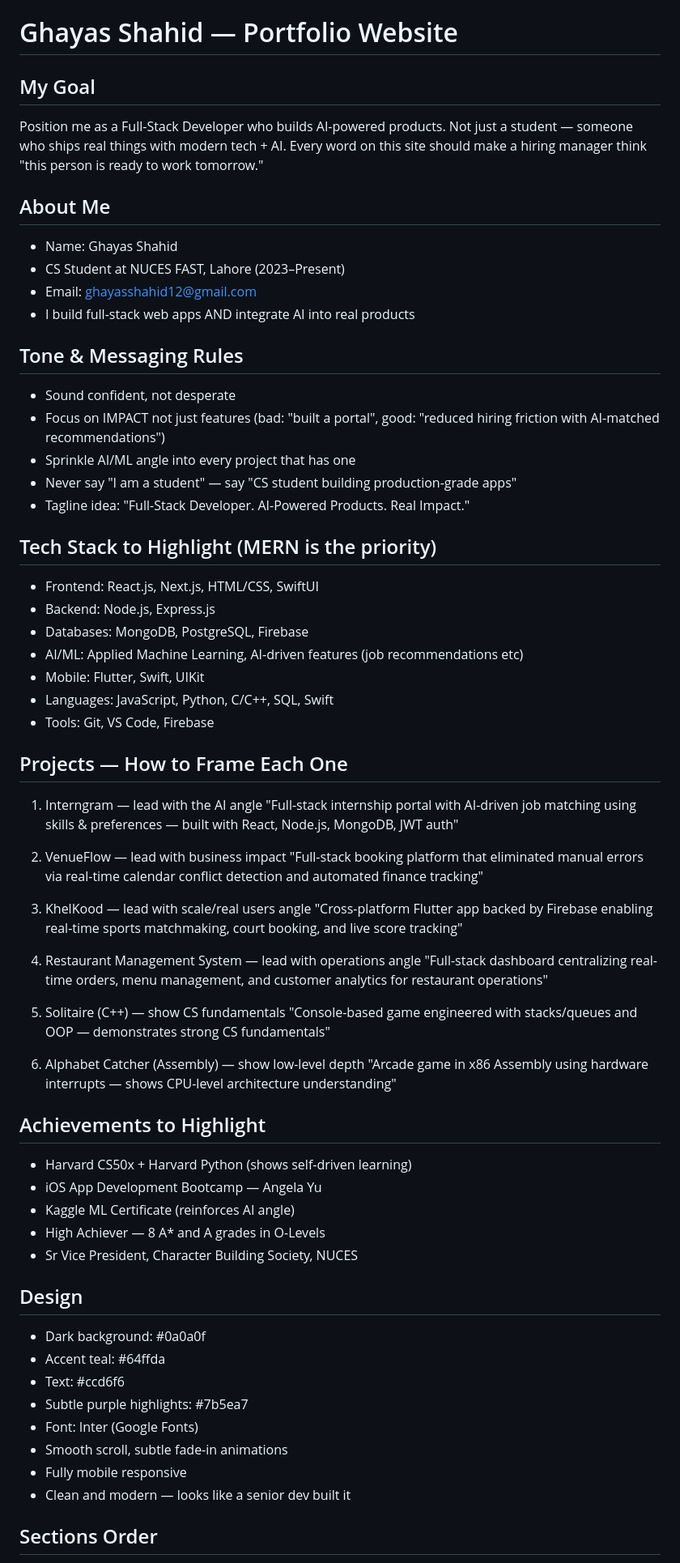
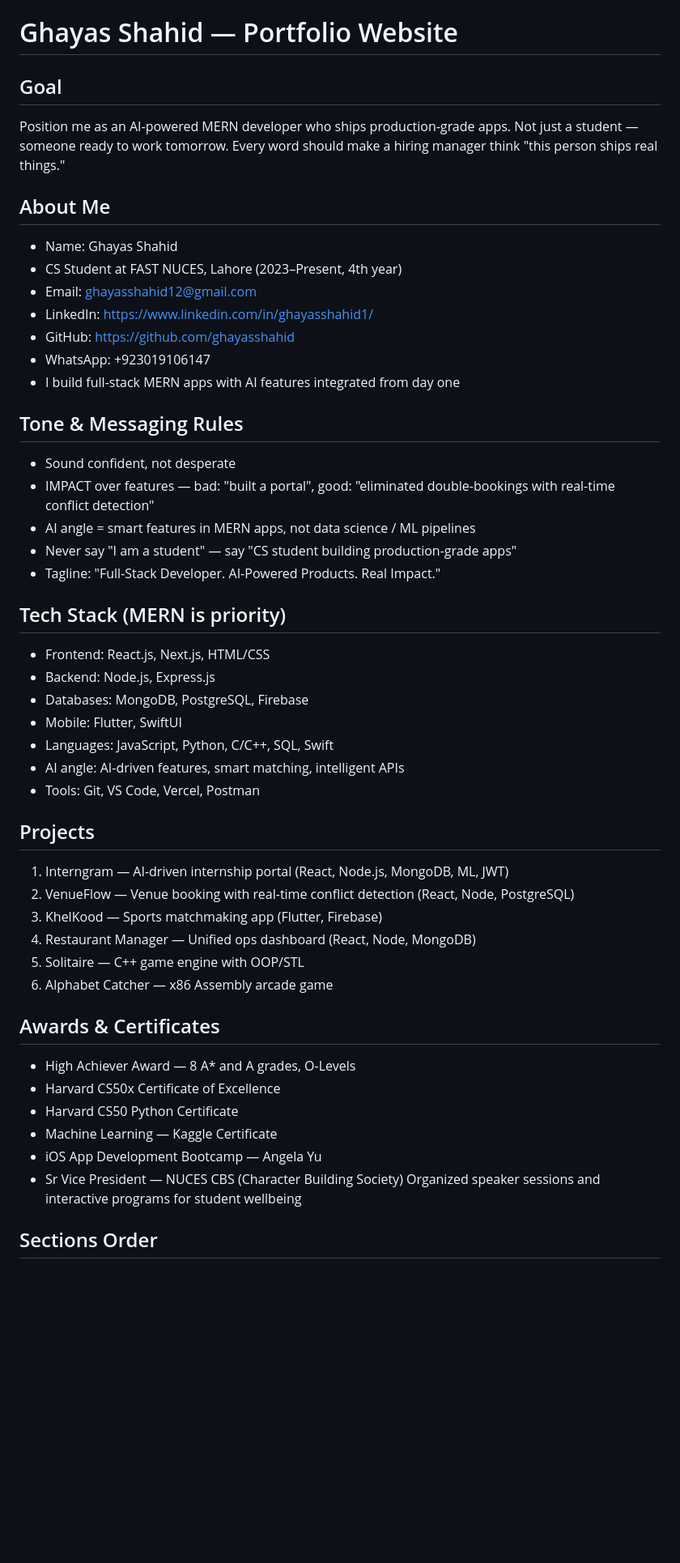
Before and after one commit to ghayasshahid/Portfolio, a Markdown page: CLAUDE.md, the part around one of its changes. Shown at 81% size. GitHub-like rendering; blank space fills up the shorter version.

Commit message:
Update CLAUDE.md: corrected info + full design system documentation
Co-Authored-By: Claude Sonnet 4.6 <noreply@anthropic.com>

```diff
--- a/CLAUDE.md
+++ b/CLAUDE.md
@@ -1,74 +1,50 @@
 # Ghayas Shahid — Portfolio Website
 
-## My Goal
-Position me as a Full-Stack Developer who builds AI-powered products.
-Not just a student — someone who ships real things with modern tech + AI.
-Every word on this site should make a hiring manager think "this person
-is ready to work tomorrow."
+## Goal
+Position me as an AI-powered MERN developer who ships production-grade apps.
+Not just a student — someone ready to work tomorrow.
+Every word should make a hiring manager think "this person ships real things."
 
 ## About Me
 - Name: Ghayas Shahid
-- CS Student at NUCES FAST, Lahore (2023–Present)
+- CS Student at FAST NUCES, Lahore (2023–Present, 4th year)
 - Email: ghayasshahid12@gmail.com
-- I build full-stack web apps AND integrate AI into real products
+- LinkedIn: https://www.linkedin.com/in/ghayasshahid1/
+- GitHub: https://github.com/ghayasshahid
+- WhatsApp: +923019106147
+- I build full-stack MERN apps with AI features integrated from day one
 
 ## Tone & Messaging Rules
 - Sound confident, not desperate
-- Focus on IMPACT not just features
-  (bad: "built a portal", good: "reduced hiring friction with AI-matched recommendations")
-- Sprinkle AI/ML angle into every project that has one
+- IMPACT over features — bad: "built a portal", good: "eliminated double-bookings with real-time conflict detection"
+- AI angle = smart features in MERN apps, not data science / ML pipelines
 - Never say "I am a student" — say "CS student building production-grade apps"
-- Tagline idea: "Full-Stack Developer. AI-Powered Products. Real Impact."
+- Tagline: "Full-Stack Developer. AI-Powered Products. Real Impact."
 
-## Tech Stack to Highlight (MERN is the priority)
-- Frontend: React.js, Next.js, HTML/CSS, SwiftUI
+## Tech Stack (MERN is priority)
+- Frontend: React.js, Next.js, HTML/CSS
 - Backend: Node.js, Express.js
 - Databases: MongoDB, PostgreSQL, Firebase
-- AI/ML: Applied Machine Learning, AI-driven features (job recommendations etc)
-- Mobile: Flutter, Swift, UIKit
+- Mobile: Flutter, SwiftUI
 - Languages: JavaScript, Python, C/C++, SQL, Swift
-- Tools: Git, VS Code, Firebase
+- AI angle: AI-driven features, smart matching, intelligent APIs
+- Tools: Git, VS Code, Vercel, Postman
 
-## Projects — How to Frame Each One
-1. Interngram — lead with the AI angle
-   "Full-stack internship portal with AI-driven job matching using skills &
-   preferences — built with React, Node.js, MongoDB, JWT auth"
+## Projects
+1. Interngram — AI-driven internship portal (React, Node.js, MongoDB, ML, JWT)
+2. VenueFlow — Venue booking with real-time conflict detection (React, Node, PostgreSQL)
+3. KhelKood — Sports matchmaking app (Flutter, Firebase)
+4. Restaurant Manager — Unified ops dashboard (React, Node, MongoDB)
+5. Solitaire — C++ game engine with OOP/STL
+6. Alphabet Catcher — x86 Assembly arcade game
 
-2. VenueFlow — lead with business impact
-   "Full-stack booking platform that eliminated manual errors via real-time
-   calendar conflict detection and automated finance tracking"
-
-3. KhelKood — lead with scale/real users angle
-   "Cross-platform Flutter app backed by Firebase enabling real-time sports
-   matchmaking, court booking, and live score tracking"
-
-4. Restaurant Management System — lead with operations angle
-   "Full-stack dashboard centralizing real-time orders, menu management,
-   and customer analytics for restaurant operations"
-
-5. Solitaire (C++) — show CS fundamentals
-   "Console-based game engineered with stacks/queues and OOP — demonstrates
-   strong CS fundamentals"
-
-6. Alphabet Catcher (Assembly) — show low-level depth
-   "Arcade game in x86 Assembly using hardware interrupts — shows CPU-level
-   architecture understanding"
-
-## Achievements to Highlight
-- Harvard CS50x + Harvard Python (shows self-driven learning)
+## Awards & Certificates
+- High Achiever Award — 8 A* and A grades, O-Levels
+- Harvard CS50x Certificate of Excellence
+- Harvard CS50 Python Certificate
+- Machine Learning — Kaggle Certificate
 - iOS App Development Bootcamp — Angela Yu
-- Kaggle ML Certificate (reinforces AI angle)
-- High Achiever — 8 A* and A grades in O-Levels
-- Sr Vice President, Character Building Society, NUCES
-
-## Design
-- Dark background: #0a0a0f
-- Accent teal: #64ffda
-- Text: #ccd6f6
-- Subtle purple highlights: #7b5ea7
-- Font: Inter (Google Fonts)
-- Smooth scroll, subtle fade-in animations
-- Fully mobile responsive
-- Clean and modern — looks like a senior dev built it
+- Sr Vice President — NUCES CBS (Character Building Society)
+  Organized speaker sessions and interactive programs for student wellbeing
 
 ## Sections Order
```
Also changed, not shown: other parts of CLAUDE.md (+133 -12 lines).
